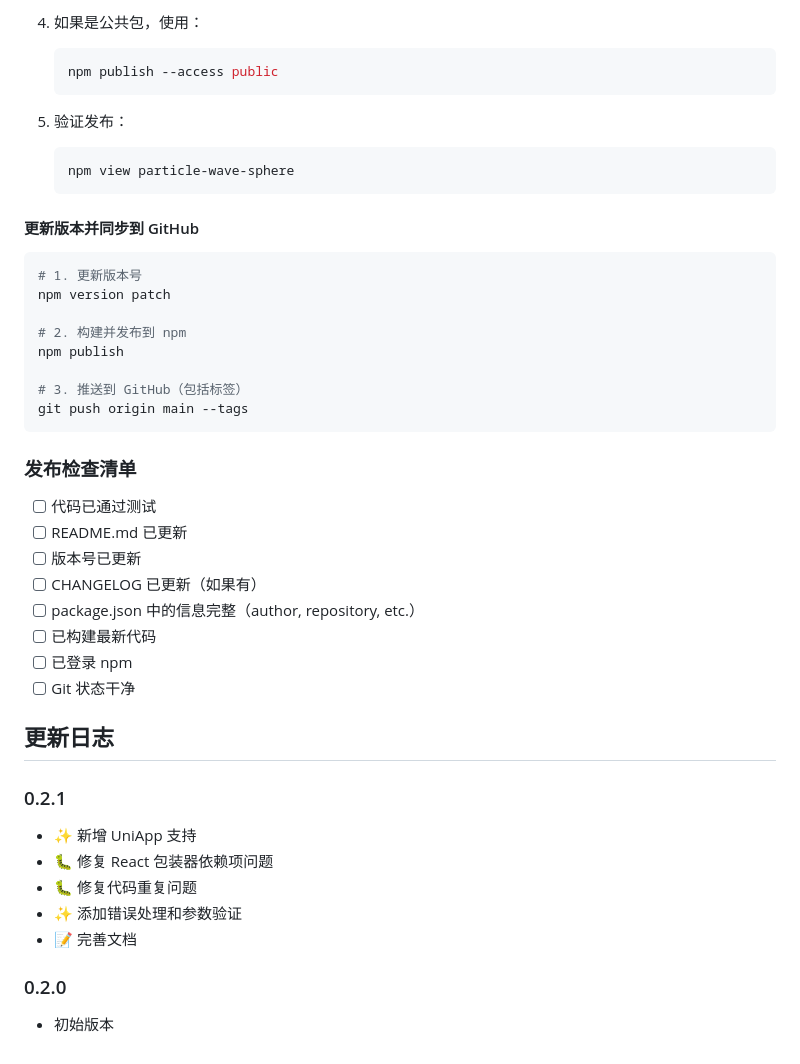
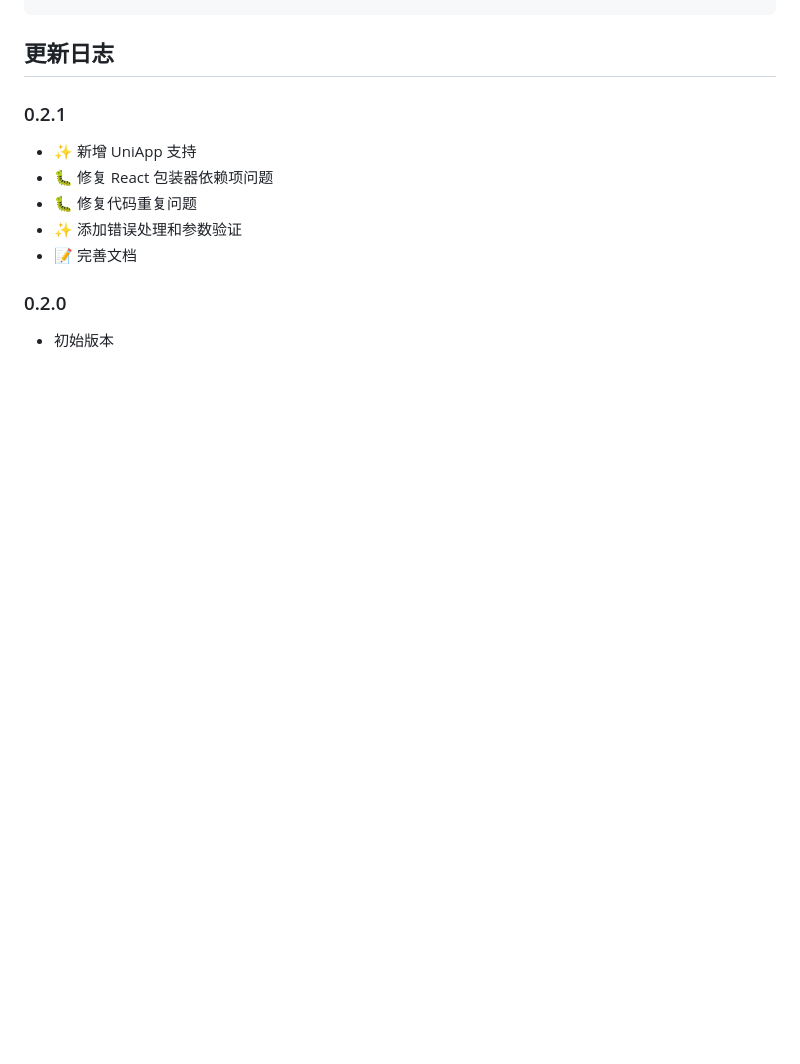
Before and after one commit to lhyyh1/particle-wave-sphere, a Markdown page: README.md, the part around the change printed below. Rendered like a GitHub page; blank space fills up the shorter version.

Commit message:
docs: remove publish section from README

````diff
--- a/README.md
+++ b/README.md
@@ -354,37 +278,3 @@ npm run dev
-4. 如果是公共包，使用：
-   ```bash
-   npm publish --access public
-   ```
-
-5. 验证发布：
-   ```bash
-   npm view particle-wave-sphere
-   ```
-
-#### 更新版本并同步到 GitHub
-
-```bash
-# 1. 更新版本号
-npm version patch
-
-# 2. 构建并发布到 npm
-npm publish
-
-# 3. 推送到 GitHub（包括标签）
-git push origin main --tags
-```
-
-### 发布检查清单
-
-- [ ] 代码已通过测试
-- [ ] README.md 已更新
-- [ ] 版本号已更新
-- [ ] CHANGELOG 已更新（如果有）
-- [ ] package.json 中的信息完整（author, repository, etc.）
-- [ ] 已构建最新代码
-- [ ] 已登录 npm
-- [ ] Git 状态干净
-
 ## 更新日志
 
 ### 0.2.1
````
Also changed, not shown: other parts of README.md (+0 -76 lines).
